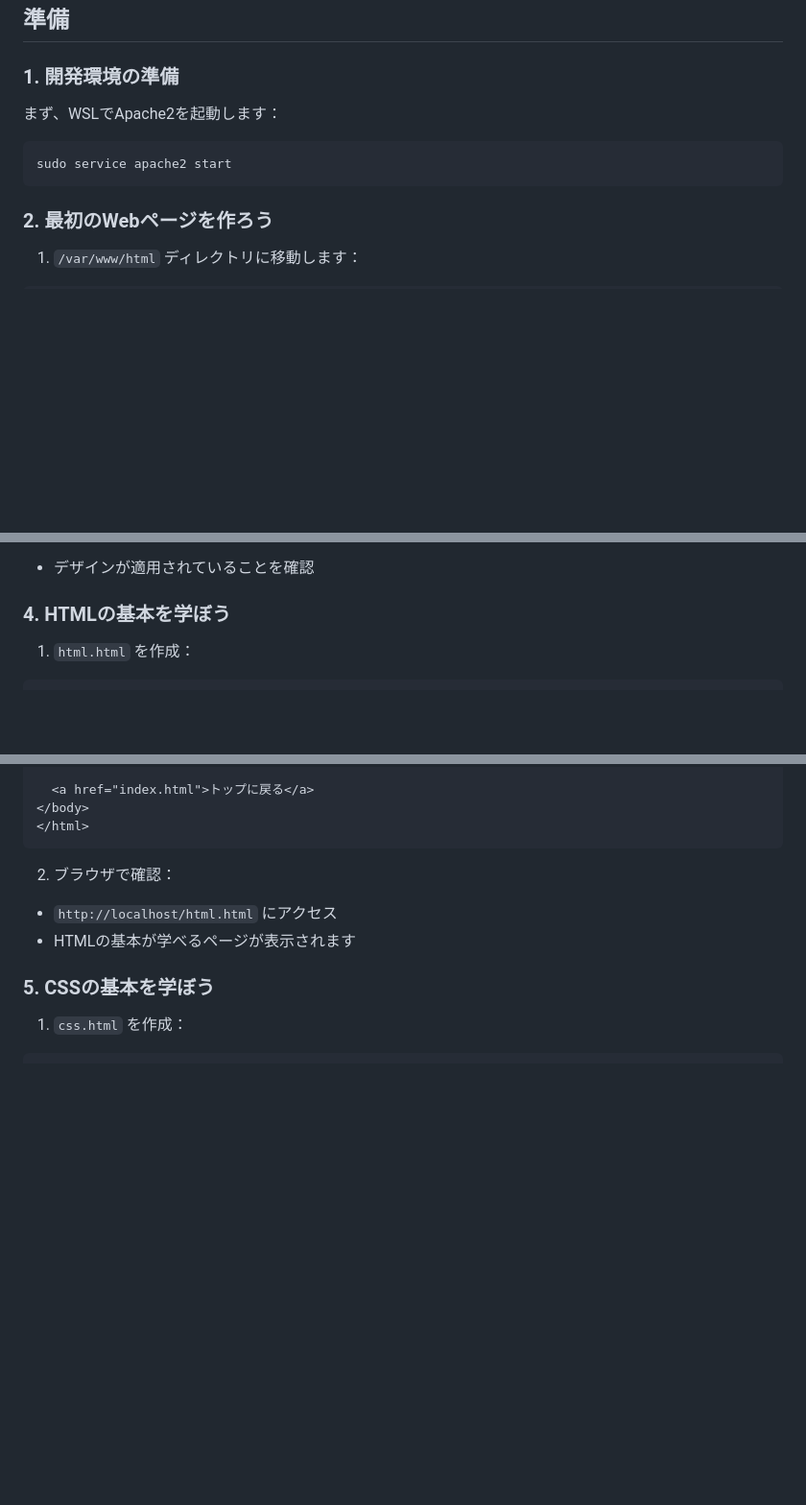
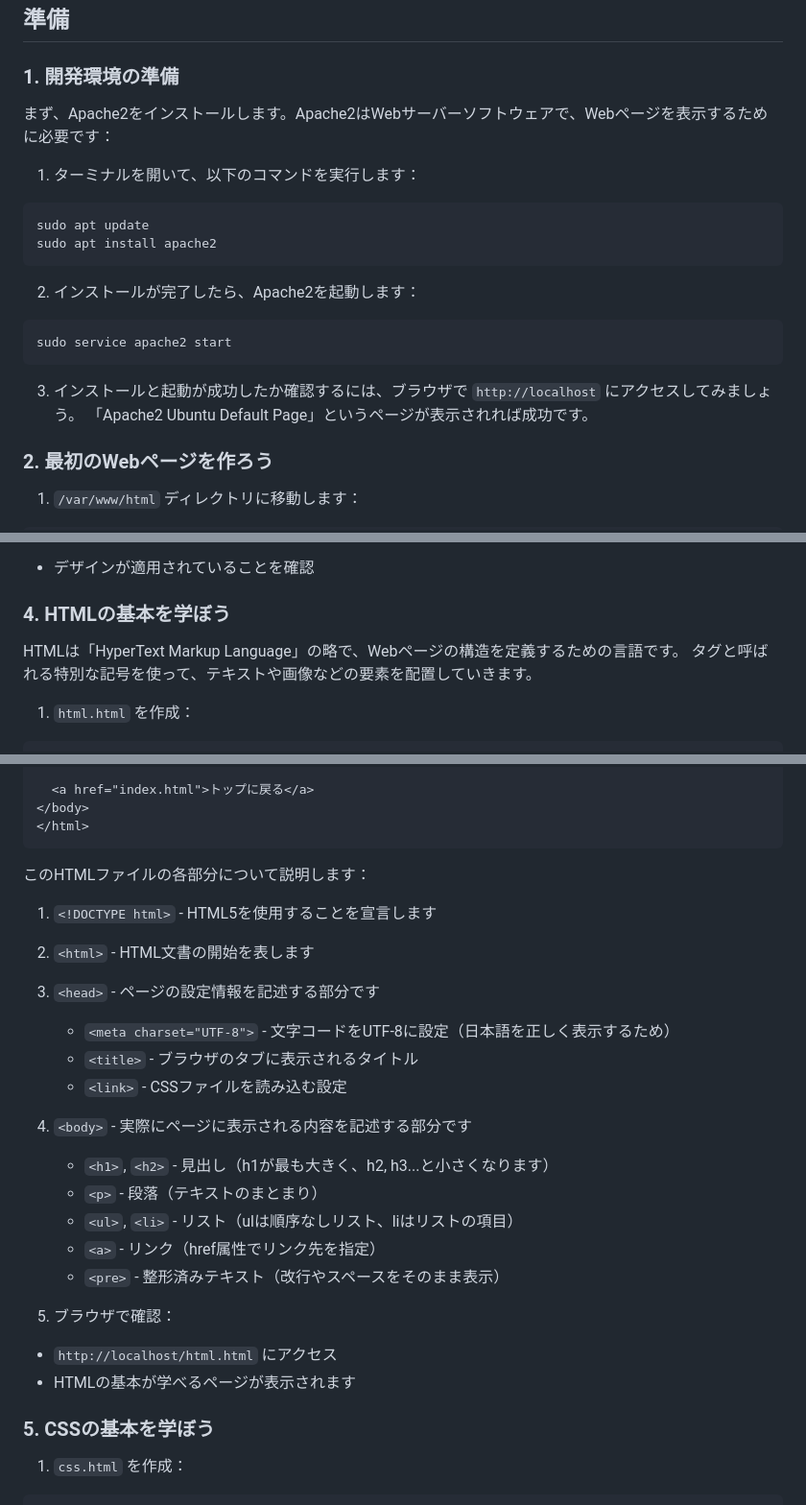
Before and after one commit to hi-miura-sh/webdev-tutorial, a Markdown page: README.md, 3 parts joined by grey strips. Shown at 96% size. GitHub-like rendering; blank space fills up the shorter version.

Commit message:
4: change README.md

````diff
--- a/README.md
+++ b/README.md
@@ -9,10 +9,21 @@
 
 ### 1. 開発環境の準備
 
-まず、WSLでApache2を起動します：
+まず、Apache2をインストールします。Apache2はWebサーバーソフトウェアで、Webページを表示するために必要です：
+
+1. ターミナルを開いて、以下のコマンドを実行します：
+```bash
+sudo apt update
+sudo apt install apache2
+```
+
+2. インストールが完了したら、Apache2を起動します：
 ```bash
 sudo service apache2 start
 ```
+
+3. インストールと起動が成功したか確認するには、ブラウザで `http://localhost` にアクセスしてみましょう。
+「Apache2 Ubuntu Default Page」というページが表示されれば成功です。
 
 ### 2. 最初のWebページを作ろう
 
@@ -81,6 +92,9 @@ a:hover {
 
 ### 4. HTMLの基本を学ぼう
 
+HTMLは「HyperText Markup Language」の略で、Webページの構造を定義するための言語です。
+タグと呼ばれる特別な記号を使って、テキストや画像などの要素を配置していきます。
+
 1. `html.html` を作成：
 ```html
 <!DOCTYPE html>
@@ -124,6 +138,21 @@ a:hover {
 </body>
 </html>
 ```
+
+このHTMLファイルの各部分について説明します：
+
+1. `<!DOCTYPE html>` - HTML5を使用することを宣言します
+2. `<html>` - HTML文書の開始を表します
+3. `<head>` - ページの設定情報を記述する部分です
+   - `<meta charset="UTF-8">` - 文字コードをUTF-8に設定（日本語を正しく表示するため）
+   - `<title>` - ブラウザのタブに表示されるタイトル
+   - `<link>` - CSSファイルを読み込む設定
+4. `<body>` - 実際にページに表示される内容を記述する部分です
+   - `<h1>`, `<h2>` - 見出し（h1が最も大きく、h2, h3...と小さくなります）
+   - `<p>` - 段落（テキストのまとまり）
+   - `<ul>`, `<li>` - リスト（ulは順序なしリスト、liはリストの項目）
+   - `<a>` - リンク（href属性でリンク先を指定）
+   - `<pre>` - 整形済みテキスト（改行やスペースをそのまま表示）
 
 2. ブラウザで確認：
 - `http://localhost/html.html` にアクセス
````
